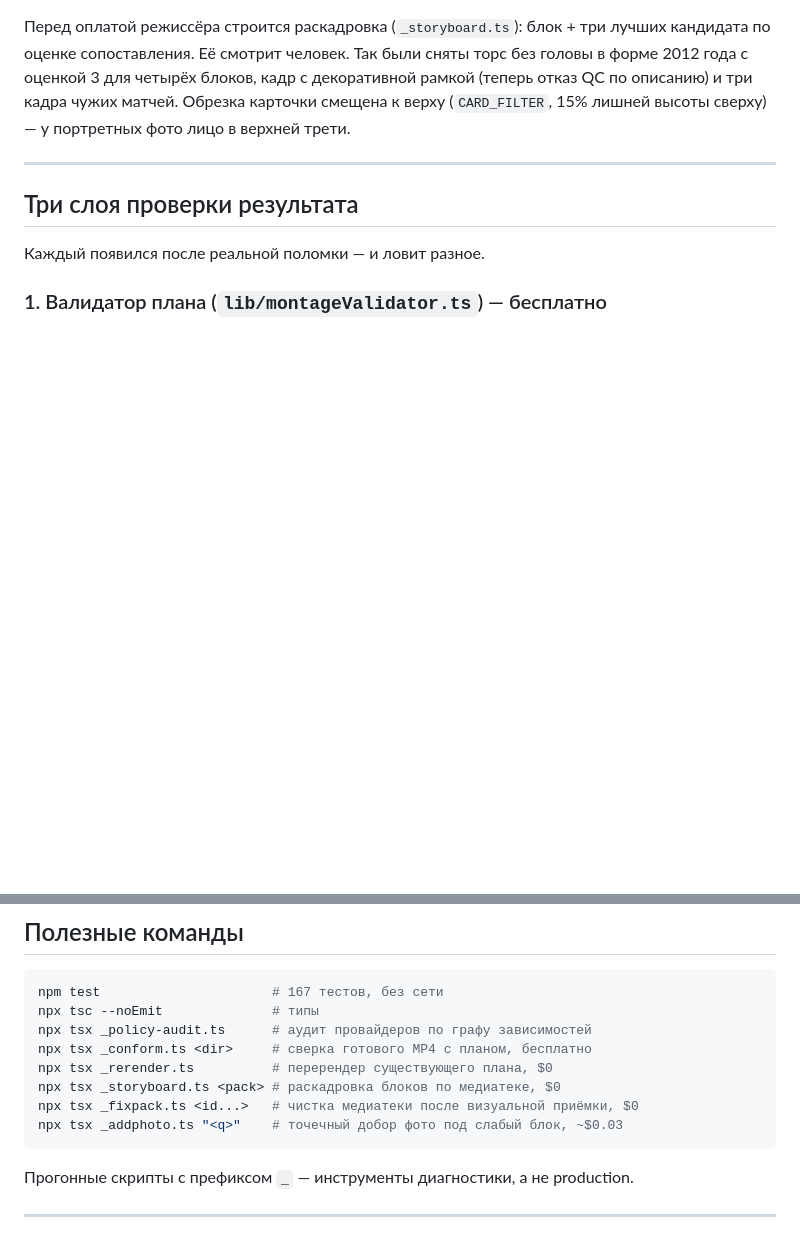
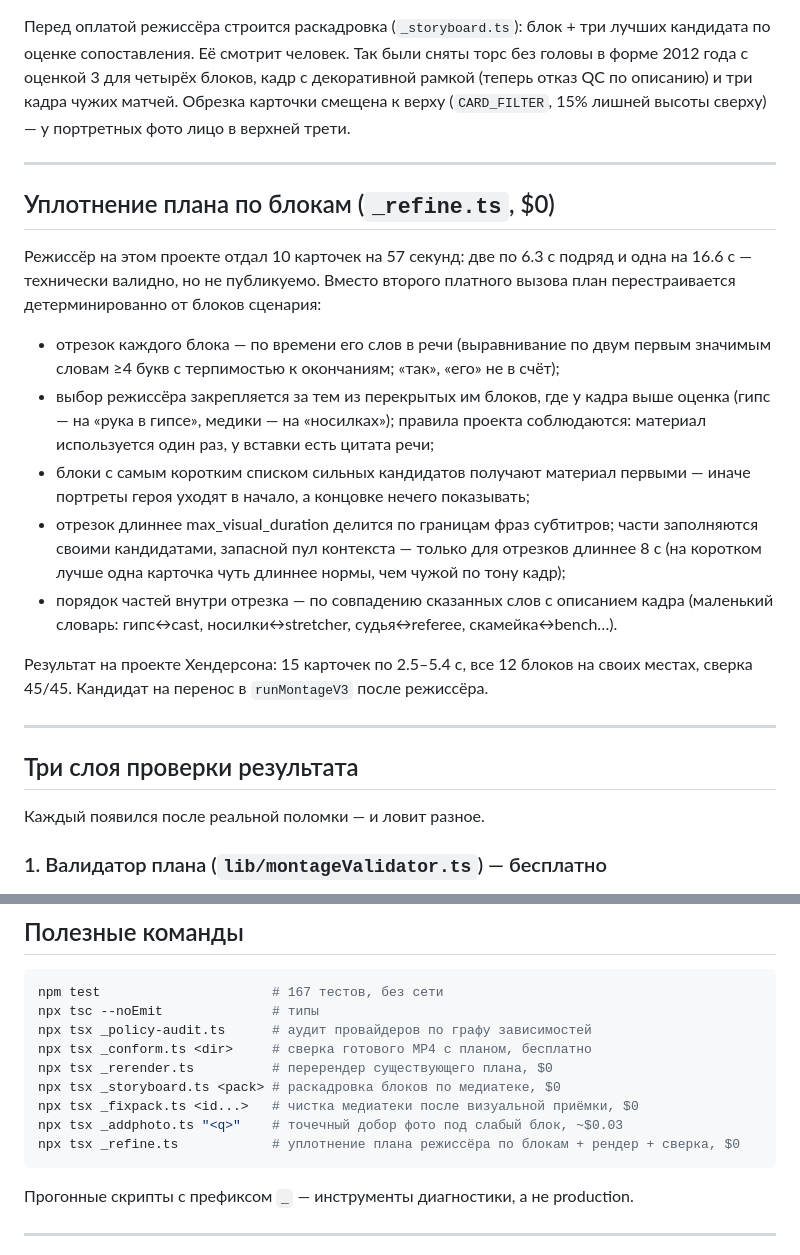
Before and after one commit to paracetamolhaze/gudini, a Markdown page: ARCHITECTURE.md, 2 parts joined by grey strips. GitHub-like rendering; blank space fills up the shorter version.

Commit message:
ARCHITECTURE: уплотнение плана режиссёра по блокам без второго вызова
Co-Authored-By: Claude Fable 5.1 <noreply@anthropic.com>

````diff
--- a/ARCHITECTURE.md
+++ b/ARCHITECTURE.md
@@ -269,6 +269,31 @@ SegmentWindowQC — зрение не вызывается второй раз.
 
 ---
 
+## Уплотнение плана по блокам (`_refine.ts`, $0)
+
+Режиссёр на этом проекте отдал 10 карточек на 57 секунд: две по 6.3 с подряд и
+одна на 16.6 с — технически валидно, но не публикуемо. Вместо второго платного
+вызова план перестраивается детерминированно от блоков сценария:
+
+- отрезок каждого блока — по времени его слов в речи (выравнивание по двум первым
+  значимым словам ≥4 букв с терпимостью к окончаниям; «так», «его» не в счёт);
+- выбор режиссёра закрепляется за тем из перекрытых им блоков, где у кадра выше
+  оценка (гипс — на «рука в гипсе», медики — на «носилках»); правила проекта
+  соблюдаются: материал используется один раз, у вставки есть цитата речи;
+- блоки с самым коротким списком сильных кандидатов получают материал первыми —
+  иначе портреты героя уходят в начало, а концовке нечего показывать;
+- отрезок длиннее max_visual_duration делится по границам фраз субтитров; части
+  заполняются своими кандидатами, запасной пул контекста — только для отрезков
+  длиннее 8 с (на коротком лучше одна карточка чуть длиннее нормы, чем чужой по
+  тону кадр);
+- порядок частей внутри отрезка — по совпадению сказанных слов с описанием кадра
+  (маленький словарь: гипс↔cast, носилки↔stretcher, судья↔referee, скамейка↔bench…).
+
+Результат на проекте Хендерсона: 15 карточек по 2.5–5.4 с, все 12 блоков на своих
+местах, сверка 45/45. Кандидат на перенос в `runMontageV3` после режиссёра.
+
+---
+
 ## Три слоя проверки результата
 
 Каждый появился после реальной поломки — и ловит разное.
@@ -346,6 +371,7 @@ npx tsx _rerender.ts          # перерендер существующего
 npx tsx _storyboard.ts <pack> # раскадровка блоков по медиатеке, $0
 npx tsx _fixpack.ts <id...>   # чистка медиатеки после визуальной приёмки, $0
 npx tsx _addphoto.ts "<q>"    # точечный добор фото под слабый блок, ~$0.03
+npx tsx _refine.ts            # уплотнение плана режиссёра по блокам + рендер + сверка, $0
 ```
 
 Прогонные скрипты с префиксом `_` — инструменты диагностики, а не production.
````
